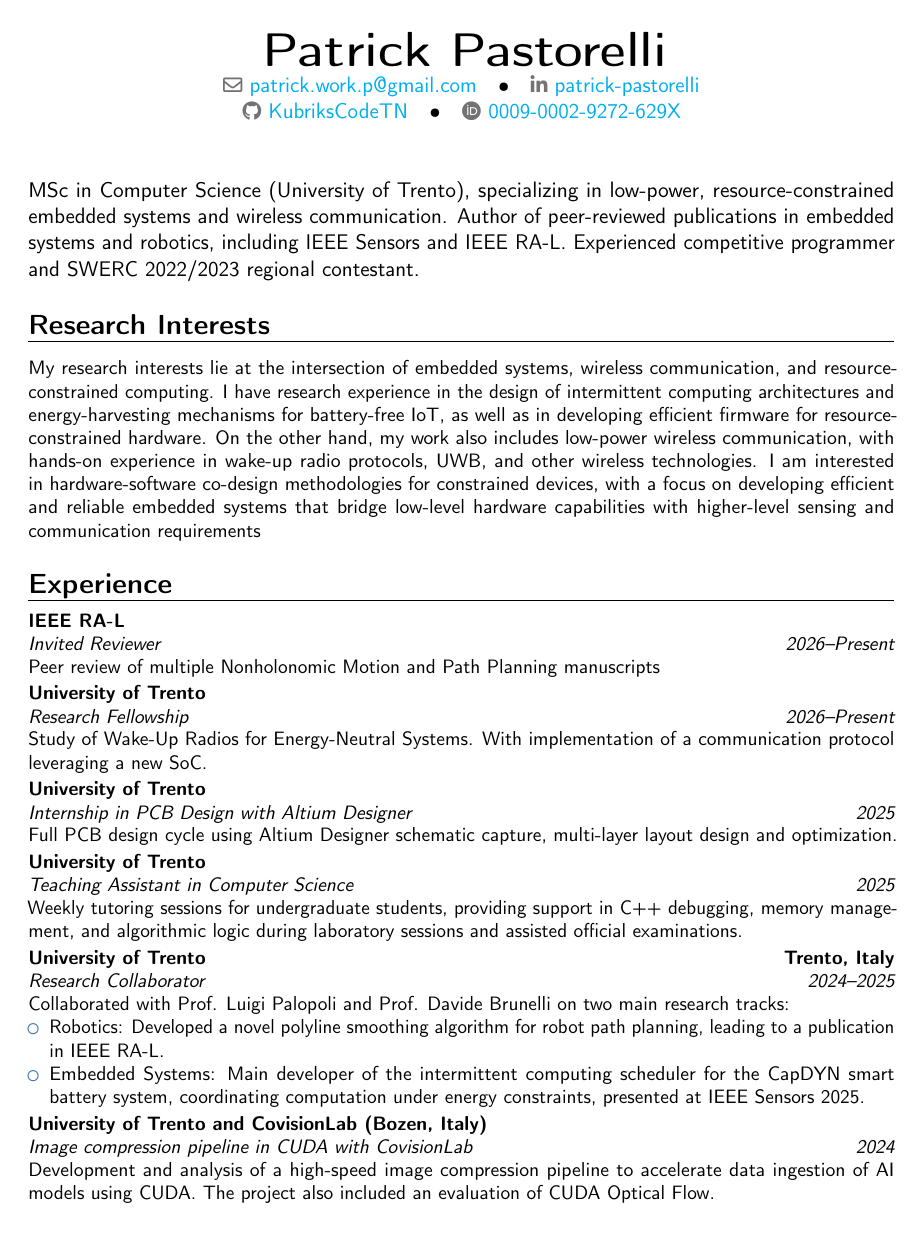
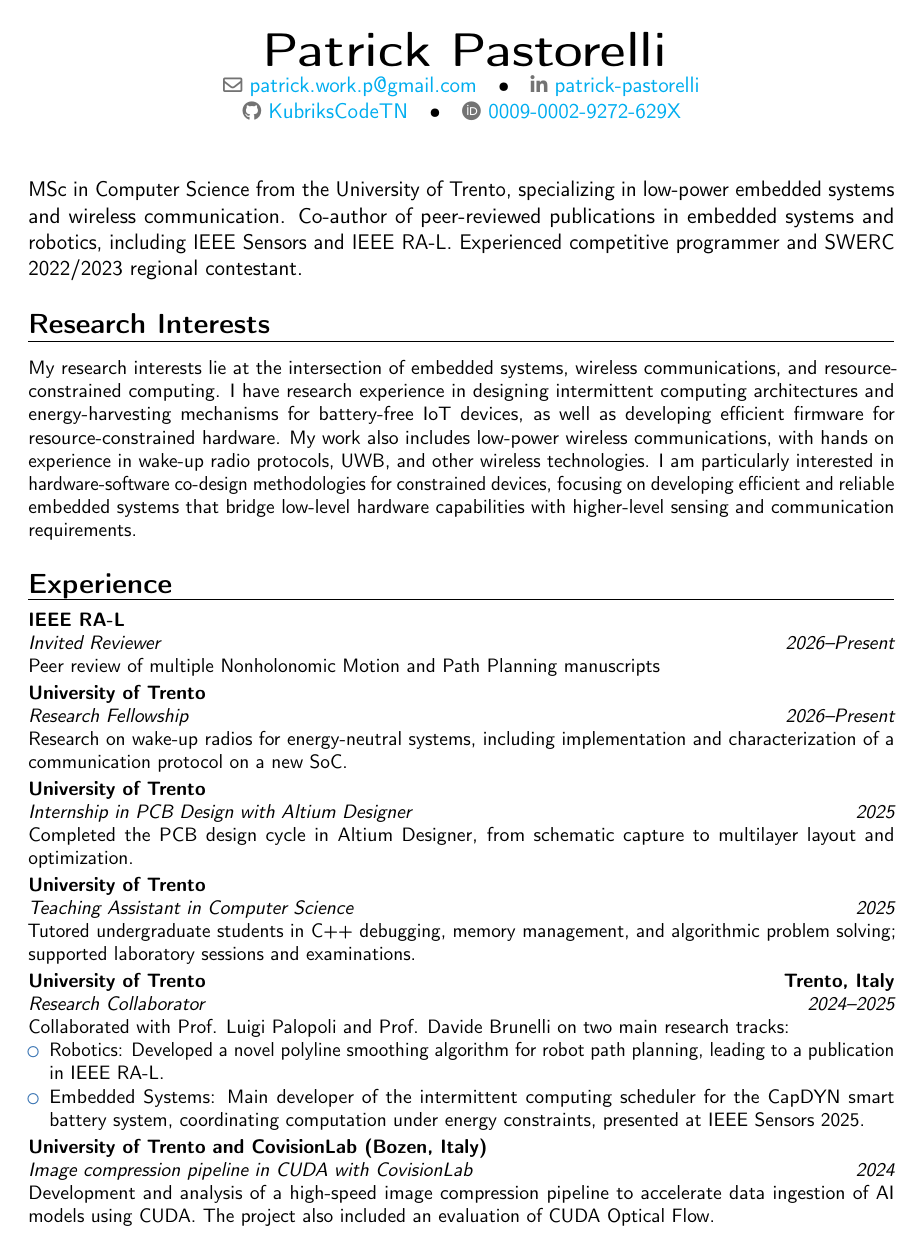
Before and after one commit to KubriksCodeTN/personalCV, a LaTeX CV (main.tex): page 1 of 2. Compiled offline with pdfLaTeX.

Commit message:
Add files via upload

```diff
--- a/main.tex
+++ b/main.tex
@@ -24,24 +24,24 @@
 \makecvtitle
 
 \begin{quote}
-    \small{MSc in Computer Science (University of Trento), specializing in low-power, resource-constrained embedded systems and wireless communication. Author of peer-reviewed publications in embedded systems and robotics, including IEEE Sensors and IEEE RA-L. Experienced competitive programmer and SWERC 2022/2023 regional contestant.}
+    \small{MSc in Computer Science from the University of Trento, specializing in low-power embedded systems and wireless communication. Co-author of peer-reviewed publications in embedded systems and robotics, including IEEE Sensors and IEEE RA-L. Experienced competitive programmer and SWERC 2022/2023 regional contestant.}
 \end{quote}
 
 \section{Research Interests}
-\small{My research interests lie at the intersection of embedded systems, wireless communication, and resource-constrained computing. I have research experience in the design of intermittent computing architectures and energy-harvesting mechanisms for battery-free IoT, as well as in developing efficient firmware for resource-constrained hardware. On the other hand, my work also includes low-power wireless communication, with hands-on experience in wake-up radio protocols, UWB, and other wireless technologies. I am interested in hardware-software co-design methodologies for constrained devices, with a focus on developing efficient and reliable embedded systems that bridge low-level hardware capabilities with higher-level sensing and communication requirements}
+\small{My research interests lie at the intersection of embedded systems, wireless communications, and resource-constrained computing. I have research experience in designing intermittent computing architectures and energy-harvesting mechanisms for battery-free IoT devices, as well as developing efficient firmware for resource-constrained hardware. My work also includes low-power wireless communications, with hands on experience in wake-up radio protocols, UWB, and other wireless technologies. I am particularly interested in hardware-software co-design methodologies for constrained devices, focusing on developing efficient and reliable embedded systems that bridge low-level hardware capabilities with higher-level sensing and communication requirements.}
 
 \section{Experience}
 \cventry{2026--Present}{Invited Reviewer}{IEEE RA-L}{}{}{
 Peer review of multiple Nonholonomic Motion and Path Planning manuscripts
 }
 \cventry{2026--Present}{Research Fellowship}{University of Trento}{}{}{
-Study of Wake-Up Radios for Energy-Neutral Systems. With implementation of a communication protocol leveraging a new SoC.
+Research on wake-up radios for energy-neutral systems, including implementation and characterization of a communication protocol on a new SoC.
 }
 \cventry{2025}{Internship in PCB Design with Altium Designer}{University of Trento}{}{}{
-Full PCB design cycle using Altium Designer schematic capture, multi-layer layout design and optimization.
+Completed the PCB design cycle in Altium Designer, from schematic capture to multilayer layout and optimization.
 }
 \cventry{2025}{Teaching Assistant in Computer Science}{University of Trento}{}{}{
-Weekly tutoring sessions for undergraduate students, providing support in C++ debugging, memory management, and algorithmic logic during laboratory sessions and assisted official examinations.
+Tutored undergraduate students in C++ debugging, memory management, and algorithmic problem solving; supported laboratory sessions and examinations.
 }
 \cventry{2024--2025}{Research Collaborator}{University of Trento}{Trento, Italy}{}{
 Collaborated with Prof. Luigi Palopoli and Prof. Davide Brunelli on two main research tracks:
```
Also changed, not shown: CV.pdf, main.tex (23 more changed lines).
